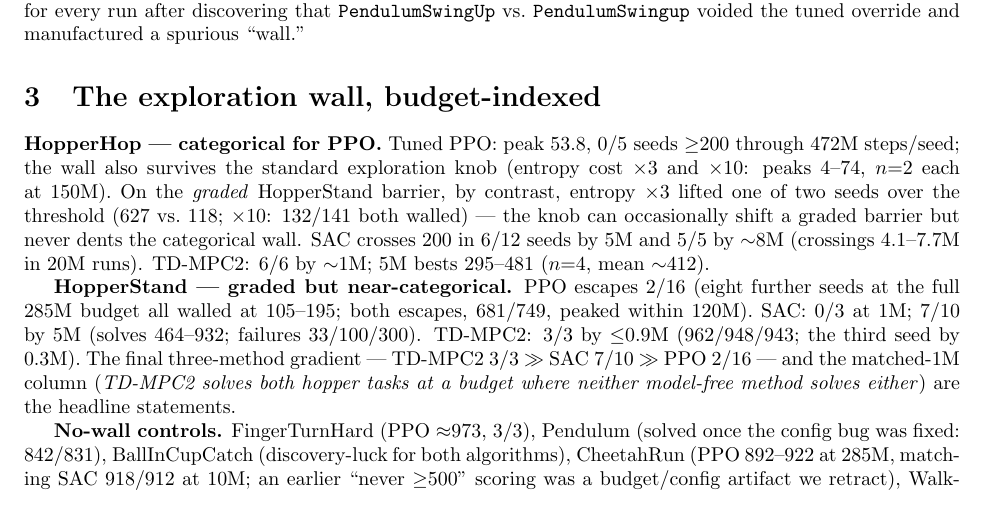
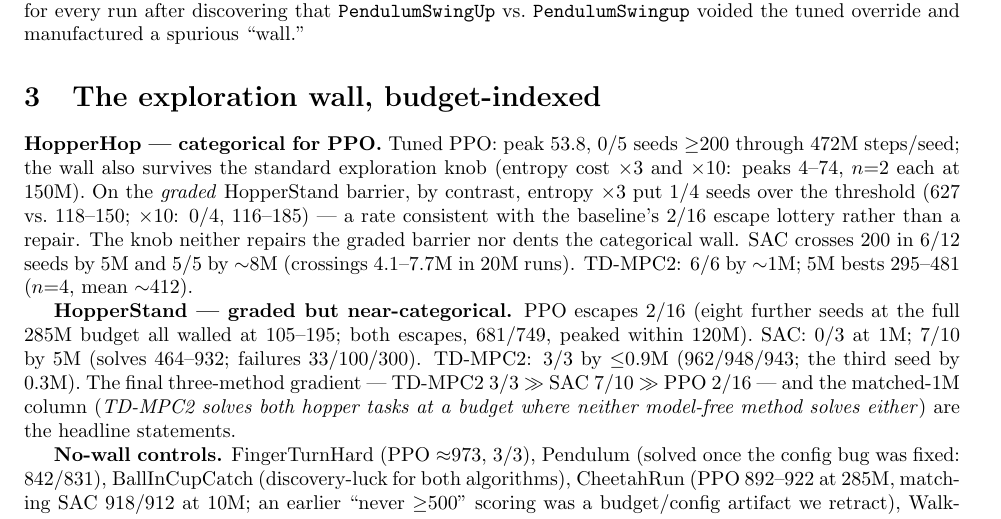
Before and after one commit to SuuTTT/wm-redundancy-paper, a LaTeX paper (paper_wall_mechanism.tex): part of page 2 of 4, cut so that both start at the same text. Compiled offline with pdfLaTeX.

Commit message:
Paper 3: Stand entropy n=4 final wording
Co-Authored-By: Claude Fable 5 <noreply@anthropic.com>

```diff
--- a/paper_wall_mechanism.tex
+++ b/paper_wall_mechanism.tex
@@ -62,9 +62,9 @@ we audit resolved configurations for every run after discovering that \texttt{Pe
 \section{The exploration wall, budget-indexed}\label{sec:wall}
 \textbf{HopperHop --- categorical for PPO.} Tuned PPO: peak 53.8, 0/5 seeds ${\ge}200$ through 472M steps/seed;
 the wall also survives the standard exploration knob (entropy cost $\times 3$ and $\times 10$: peaks 4--74,
-$n{=}2$ each at 150M). On the \emph{graded} HopperStand barrier, by contrast, entropy $\times 3$ lifted one of
-two seeds over the threshold (627 vs.\ 118; $\times 10$: 132/141 both walled) --- the knob can occasionally
-shift a graded barrier but never dents the categorical wall.
+$n{=}2$ each at 150M). On the \emph{graded} HopperStand barrier, by contrast, entropy $\times 3$ put 1/4 seeds over the threshold
+(627 vs.\ 118--150; $\times 10$: 0/4, 116--185) --- a rate consistent with the baseline's 2/16 escape lottery
+rather than a repair. The knob neither repairs the graded barrier nor dents the categorical wall.
 SAC crosses 200 in 6/12 seeds by 5M and 5/5 by ${\sim}8$M (crossings 4.1--7.7M in 20M runs). TD-MPC2: 6/6 by
 ${\sim}1$M; 5M bests 295--481 ($n{=}4$, mean ${\sim}412$).
 
```
